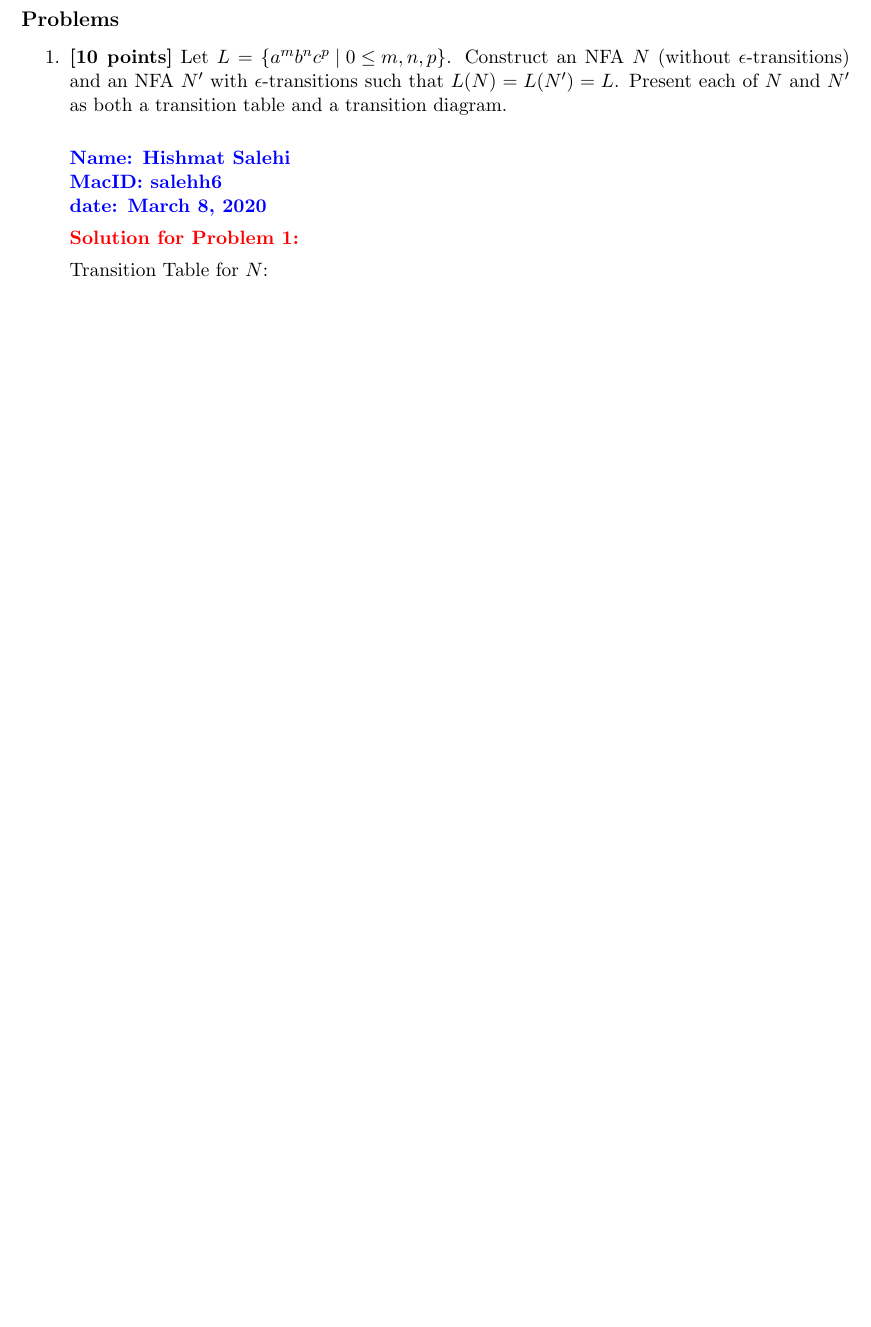
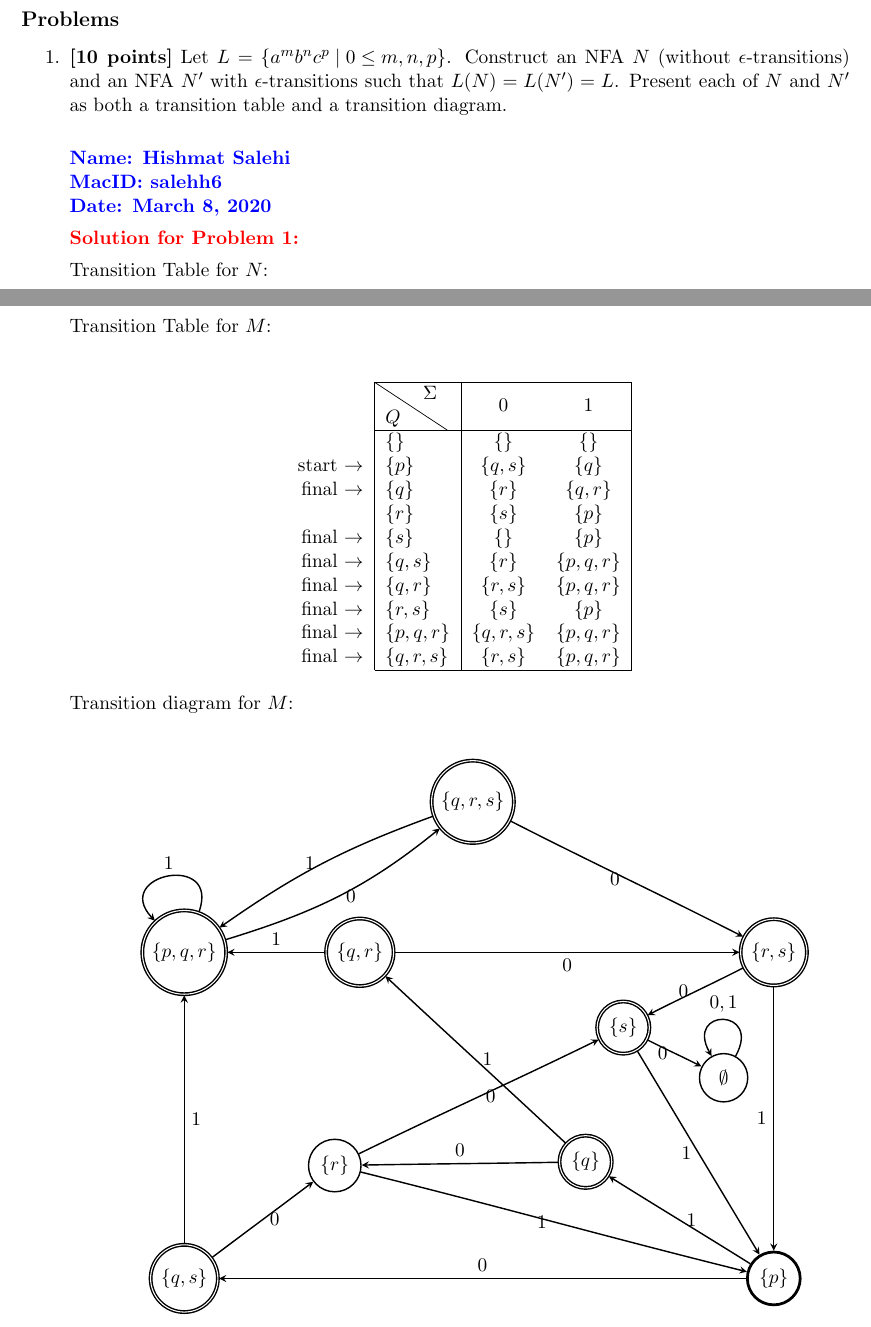
Before and after one commit to hish-school-work/2FA3_salehh6, a LaTeX problem sheet (Assignment6/Assignment_6_salehh6.tex): part of page 2 of 3 before the commit and two parts of pages 2 and 4 of 4 after it, the two joined at a grey line, cut so that both start at the same text, the shorter picture padded with empty space. Compiled offline with pdfLaTeX.

Commit message:
Finished Assignment 6 problems 1 & 2.

```diff
--- a/Assignment6/Assignment_6_salehh6.tex
+++ b/Assignment6/Assignment_6_salehh6.tex
@@ -115,7 +115,7 @@ at 11:50 PM on March 8.
 
   \textcolor{blue}{\textbf{Name: Hishmat Salehi\\
 MacID: salehh6\\
-date: \today}}
+Date: \today}}
 
   \textcolor{red}{\textbf{Solution for Problem 1:}}
 
@@ -214,3 +218,60 @@ date: \today}}
+Transition Table for $M$:\\
+\begin{center}
+\begin{tabular}{r|l|cc|}
+\cline{2-4}
+& {\diagbox{$Q$}{$\Sigma$}} & $0$ & $1$\\
+\cline{2-4}
+				  & $\set{}$ & $\set{}$ & $\set{}$\\
+start $\rightarrow$ & $\set{p}$ & $\set{q,s}$ & $\set{q}$\\
+final $\rightarrow$ & $\set{q}$ & $\set{r}$   & $\set{q,r}$\\
+                    & $\set{r}$ & $\set{s}$   & $\set{p}$\\
+final $\rightarrow$ & $\set{s}$ & $\set{}$    & $\set{p}$\\
+%\cline{2-4}
+final $\rightarrow$ & $\set{q, s}$ & $\set{r}$    & $\set{p, q, r}$\\
+final $\rightarrow$ & $\set{q, r}$ & $\set{r, s}$    & $\set{p, q, r}$\\
+final $\rightarrow$ & $\set{r, s}$ & $\set{s}$    & $\set{p}$\\
+final $\rightarrow$ & $\set{p, q, r}$ & $\set{q, r, s}$    & $\set{p, q, r}$\\
+final $\rightarrow$ & $\set{q, r, s}$ & $\set{r, s}$    & $\set{p, q, r}$\\
+\cline{2-4}
+\end{tabular}
+\end{center}
+
+Transition diagram for $M$:\\
+\begin{center}
+\begin{tikzpicture}[]
+    \node[thick,state] at (-3.75,0.25) (08fa8ca0) {$\emptyset$};
+    \node[line width = 0.55mm,state] at (-2.75,-3.75) (f20ae6ff) {$\{p\}$};
+    \node[thick,accepting,state] at (-6.5,-1.425) (5499ab0d) {$\{q\}$};
+    \node[thick,state] at (-11.5,-1.5) (a2c6464c) {$\{r\}$};
+    \node[thick,accepting,state] at (-5.75,1.25) (62d69751) {$\{s\}$};
+    \node[thick,accepting,state] at (-14.5,-3.75) (208fb187) {$\{q, s\}$};
+    \node[thick,accepting,state] at (-11,2.75) (8c6bb23c) {$\{q, r\}$};
+    \node[thick,accepting,state] at (-14.5,2.75) (5b12c4ff) {$\{p, q, r\}$};
+    \node[thick,accepting,state] at (-2.75,2.75) (b7826ee2) {$\{r, s\}$};
+    \node[thick,accepting,state] at (-8.75,5.75) (0b5b1058) {$\{q, r, s\}$};
+    \path[->, thick, >=stealth]
+    (08fa8ca0) edge [loop,min distance = 1.1cm,above,in = 119, out = 61] node {$0,1$} (08fa8ca0)
+    (f20ae6ff) edge [right,in = -32, out = 148] node {$1$} (5499ab0d)
+    (f20ae6ff) edge [above,in = 0, out = 180] node {$0$} (208fb187)
+    (5499ab0d) edge [above,in = 1, out = -179] node {$0$} (a2c6464c)
+    (5499ab0d) edge [right,in = -43, out = 137] node {$1$} (8c6bb23c)
+    (a2c6464c) edge [right,in = -154, out = 26] node {$0$} (62d69751)
+    (a2c6464c) edge [left,in = 166, out = -14] node {$1$} (f20ae6ff)
+    (62d69751) edge [left,in = 153, out = -27] node {$0$} (08fa8ca0)
+    (62d69751) edge [left,in = 121, out = -59] node {$1$} (f20ae6ff)
+    (208fb187) edge [right,in = -143, out = 37] node {$0$} (a2c6464c)
+    (208fb187) edge [right,in = -90, out = 90] node {$1$} (5b12c4ff)
+    (8c6bb23c) edge [below,in = 180, out = 0] node {$0$} (b7826ee2)
+    (8c6bb23c) edge [above,in = 0, out = 180] node {$1$} (5b12c4ff)
+    (5b12c4ff) edge [right,in = -141, out = 17] node {$0$} (0b5b1058)
+    (5b12c4ff) edge [loop,min distance = 1.27cm,above,in = 133, out = 70] node {$1$} (5b12c4ff)
+    (b7826ee2) edge [left,in = 27, out = -153] node {$0$} (62d69751)
+    (b7826ee2) edge [left,in = 90, out = -90] node {$1$} (f20ae6ff)
+    (0b5b1058) edge [left,in = 153, out = -27] node {$0$} (b7826ee2)
+    (0b5b1058) edge [left,in = 35, out = -160] node {$1$} (5b12c4ff)
+    ;
+\end{tikzpicture}
+\end{center}
 
 \ee
 
```
Also changed, not shown: Assignment6/Assignment_6_salehh6.pdf, Assignment6/Assignment_6_salehh6.tex (6 more changed lines).
